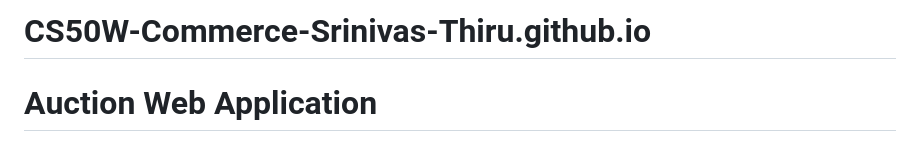
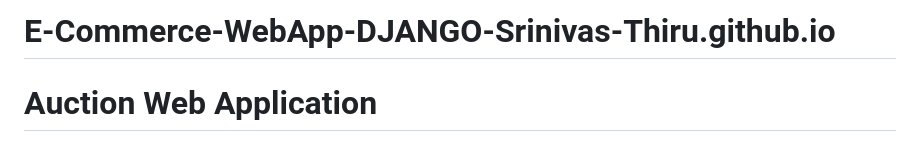
Before and after one commit to Srinivas-Thiru/BidBay, a Markdown page: README.md, the part around the change. Drawn GitHub-style.

```diff
--- a/README.md
+++ b/README.md
@@ -1,4 +1,4 @@
-# CS50W-Commerce-Srinivas-Thiru.github.io
+# E-Commerce-WebApp-DJANGO-Srinivas-Thiru.github.io
 
 # Auction Web Application
 
```
